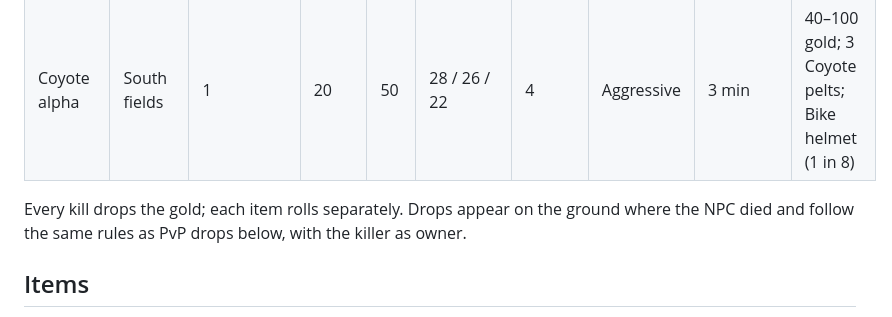
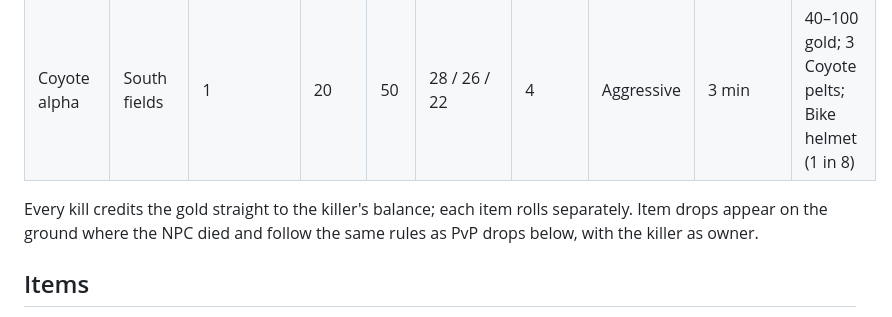
Before and after one commit to cleiderg/lush, a Markdown page: docs/specs/gameplay.md, the part around the change. GitHub-like rendering.

Commit message:
Credit NPC kill gold straight to the killer (recommended on #199) (#213)

```diff
--- a/docs/specs/gameplay.md
+++ b/docs/specs/gameplay.md
@@ -44,7 +44,7 @@
 | Rogue delivery robot | South fields | 5 | 15 | 35 | 20 / 18 / 25 | 5 | Aggressive | 60 s | 20–50 gold; Scrap metal (1 in 2); Bike lock (1 in 32); Robot plating (1 in 64) |
 | Coyote alpha | South fields | 1 | 20 | 50 | 28 / 26 / 22 | 4 | Aggressive | 3 min | 40–100 gold; 3 Coyote pelts; Bike helmet (1 in 8) |
 
-Every kill drops the gold; each item rolls separately. Drops appear on the ground where the NPC died and follow the same rules as PvP drops below, with the killer as owner.
+Every kill credits the gold straight to the killer's balance; each item rolls separately. Item drops appear on the ground where the NPC died and follow the same rules as PvP drops below, with the killer as owner.
 
 ## Items
 
```
